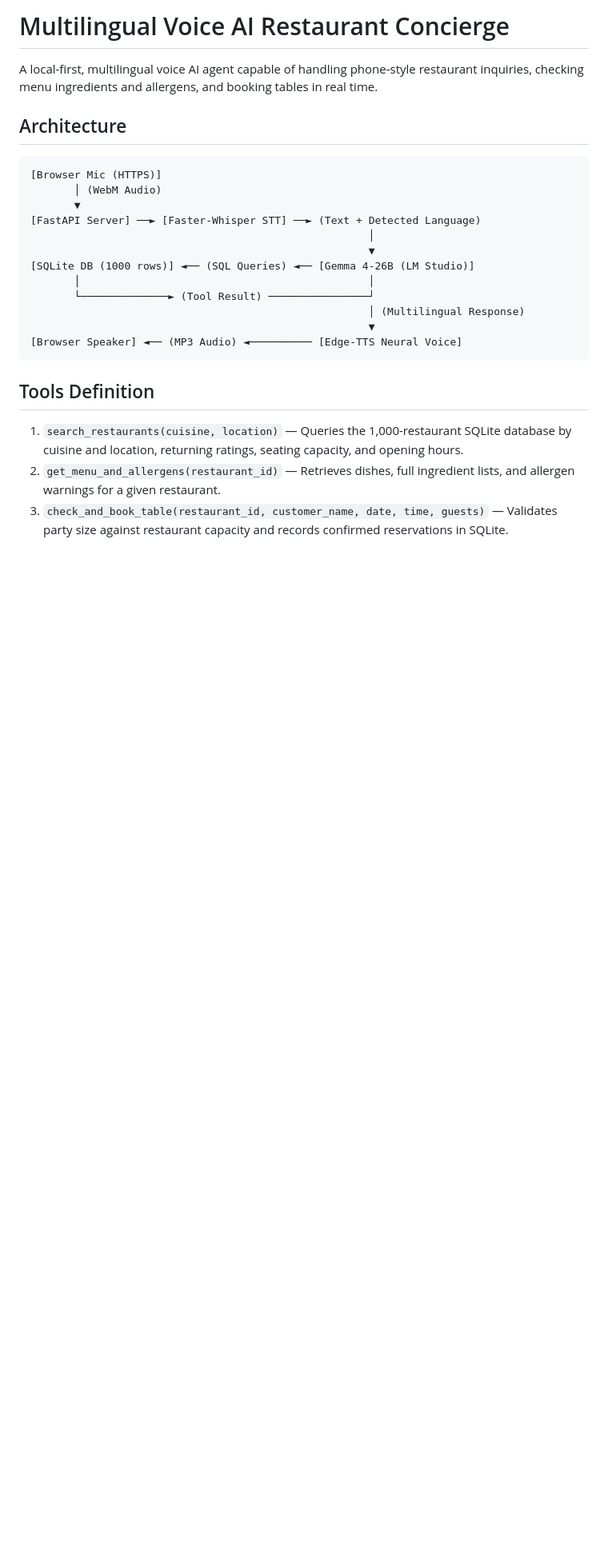
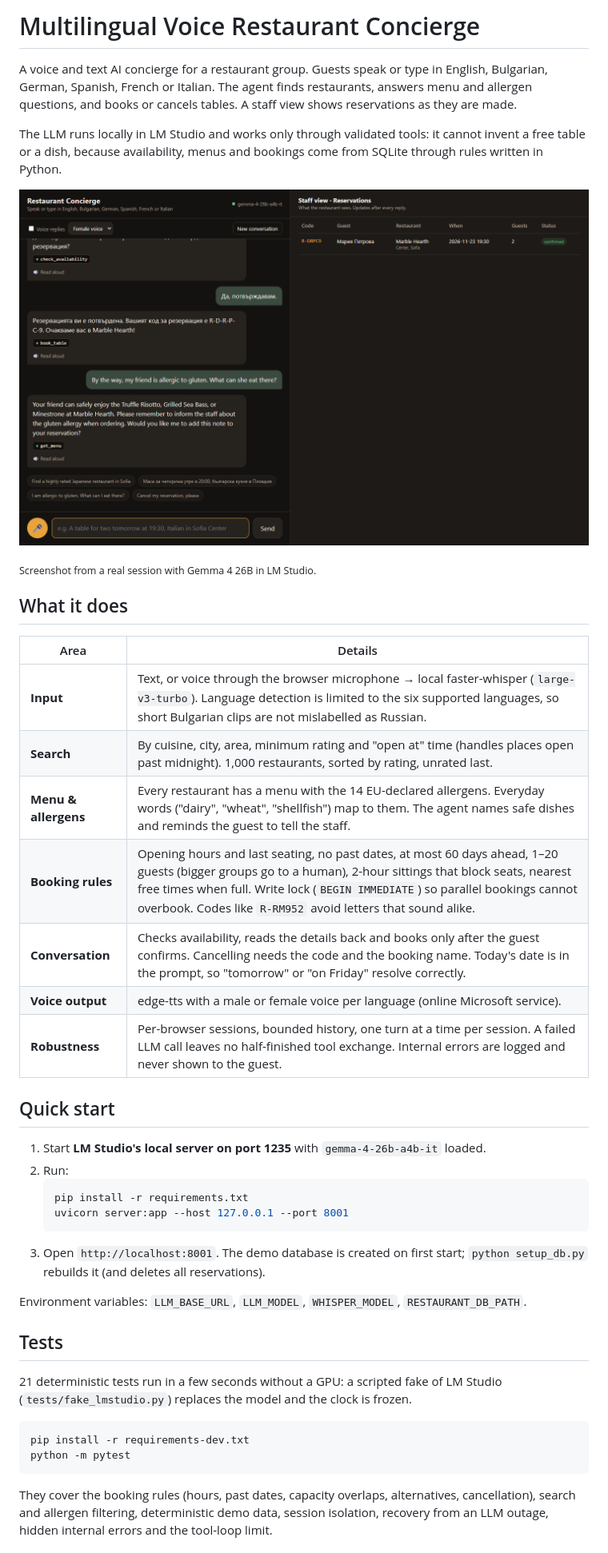
Before and after one commit to dianj/voice-restaurant-agent, a Markdown page: README.md, the part around one of its changes. Shown at 80% size. Drawn GitHub-style; pictures changed too: docs/screenshots/02-allergens-en.png (added); blank space fills up the shorter version.

Commit message:
Update README for the rewrite and add a real screenshot
Co-Authored-By: Claude Opus 5.5 <noreply@anthropic.com>

````diff
--- a/README.md
+++ b/README.md
@@ -1,25 +1,45 @@
-# Multilingual Voice AI Restaurant Concierge
+# Multilingual Voice Restaurant Concierge
 
-A local-first, multilingual voice AI agent capable of handling phone-style restaurant inquiries, checking menu ingredients and allergens, and booking tables in real time.
+A voice and text AI concierge for a restaurant group. Guests speak or type in English, Bulgarian, German, Spanish, French or Italian. The agent finds restaurants, answers menu and allergen questions, and books or cancels tables. A staff view shows reservations as they are made.
 
-## Architecture
-```text
-[Browser Mic (HTTPS)]
-       │ (WebM Audio)
-       ▼
-[FastAPI Server] ──► [Faster-Whisper STT] ──► (Text + Detected Language)
-                                                      │
-                                                      ▼
-[SQLite DB (1000 rows)] ◄── (SQL Queries) ◄── [Gemma 4-26B (LM Studio)]
-       │                                              │
-       └──────────────► (Tool Result) ────────────────┘
-                                                      │ (Multilingual Response)
-                                                      ▼
-[Browser Speaker] ◄── (MP3 Audio) ◄────────── [Edge-TTS Neural Voice]
+The LLM runs locally in LM Studio and works only through validated tools: it cannot invent a free table or a dish, because availability, menus and bookings come from SQLite through rules written in Python.
+
+![A booking in Bulgarian, then an allergen question in English, with the reservation in the staff view](docs/screenshots/02-allergens-en.png)
+
+<sub>Screenshot from a real session with Gemma 4 26B in LM Studio.</sub>
+
+## What it does
+
+| Area | Details |
+|---|---|
+| **Input** | Text, or voice through the browser microphone → local faster-whisper (`large-v3-turbo`). Language detection is limited to the six supported languages, so short Bulgarian clips are not mislabelled as Russian. |
+| **Search** | By cuisine, city, area, minimum rating and "open at" time (handles places open past midnight). 1,000 restaurants, sorted by rating, unrated last. |
+| **Menu & allergens** | Every restaurant has a menu with the 14 EU-declared allergens. Everyday words ("dairy", "wheat", "shellfish") map to them. The agent names safe dishes and reminds the guest to tell the staff. |
+| **Booking rules** | Opening hours and last seating, no past dates, at most 60 days ahead, 1–20 guests (bigger groups go to a human), 2-hour sittings that block seats, nearest free times when full. Write lock (`BEGIN IMMEDIATE`) so parallel bookings cannot overbook. Codes like `R-RM952` avoid letters that sound alike. |
+| **Conversation** | Checks availability, reads the details back and books only after the guest confirms. Cancelling needs the code and the booking name. Today's date is in the prompt, so "tomorrow" or "on Friday" resolve correctly. |
+| **Voice output** | edge-tts with a male or female voice per language (online Microsoft service). |
+| **Robustness** | Per-browser sessions, bounded history, one turn at a time per session. A failed LLM call leaves no half-finished tool exchange. Internal errors are logged and never shown to the guest. |
+
+## Quick start
+
+1. Start **LM Studio's local server on port 1235** with `gemma-4-26b-a4b-it` loaded.
+2. Run:
+   ```bash
+   pip install -r requirements.txt
+   uvicorn server:app --host 127.0.0.1 --port 8001
+   ```
+3. Open `http://localhost:8001`. The demo database is created on first start; `python setup_db.py` rebuilds it (and deletes all reservations).
+
+Environment variables: `LLM_BASE_URL`, `LLM_MODEL`, `WHISPER_MODEL`, `RESTAURANT_DB_PATH`.
+
+## Tests
+
+21 deterministic tests run in a few seconds without a GPU: a scripted fake of LM Studio (`tests/fake_lmstudio.py`) replaces the model and the clock is frozen.
+
+```bash
+pip install -r requirements-dev.txt
+python -m pytest
 ```
 
-## Tools Definition
-1. `search_restaurants(cuisine, location)` — Queries the 1,000-restaurant SQLite database by cuisine and location, returning ratings, seating capacity, and opening hours.
-2. `get_menu_and_allergens(restaurant_id)` — Retrieves dishes, full ingredient lists, and allergen warnings for a given restaurant.
-3. `check_and_book_table(restaurant_id, customer_name, date, time, guests)` — Validates party size against restaurant capacity and records confirmed reservations in SQLite.
+They cover the booking rules (hours, past dates, capacity overlaps, alternatives, cancellation), search and allergen filtering, deterministic demo data, session isolation, recovery from an LLM outage, hidden internal errors and the tool-loop limit.
 
````
Also changed, not shown: other parts of README.md (+13 -21 lines).
